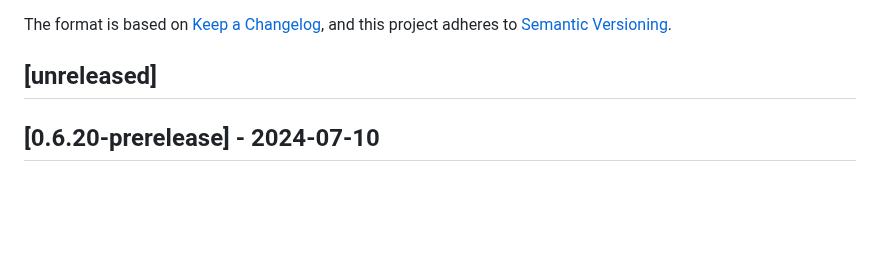
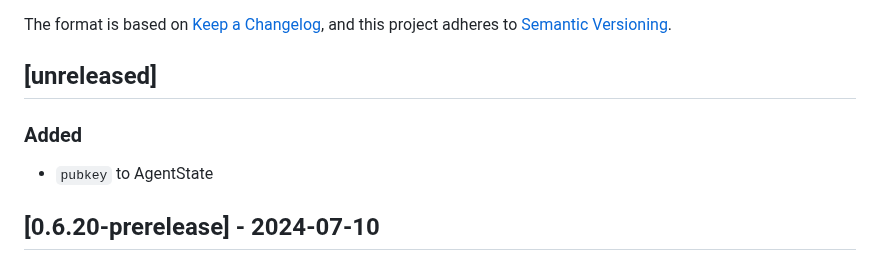
Before and after one commit to Holo-Host/web-sdk, a Markdown page: CHANGELOG.md, the part around the change. Drawn GitHub-style; blank space fills up the shorter version.

Commit message:
changelog

```diff
--- a/CHANGELOG.md
+++ b/CHANGELOG.md
@@ -4,6 +4,8 @@ The format is based on [Keep a Changelog](https://keepachangelog.com/en/1.0.0/),
 and this project adheres to [Semantic Versioning](https://semver.org/spec/v2.0.0.html).
 
 ## [unreleased]
+### Added
+- `pubkey` to AgentState
 
 ## [0.6.20-prerelease] - 2024-07-10
 ### Added
```
